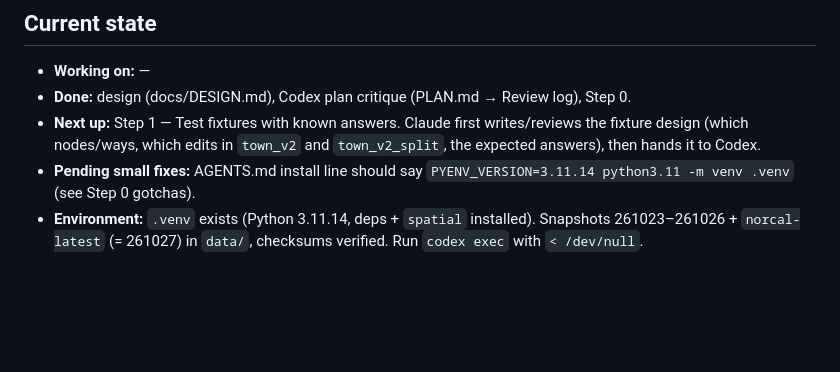
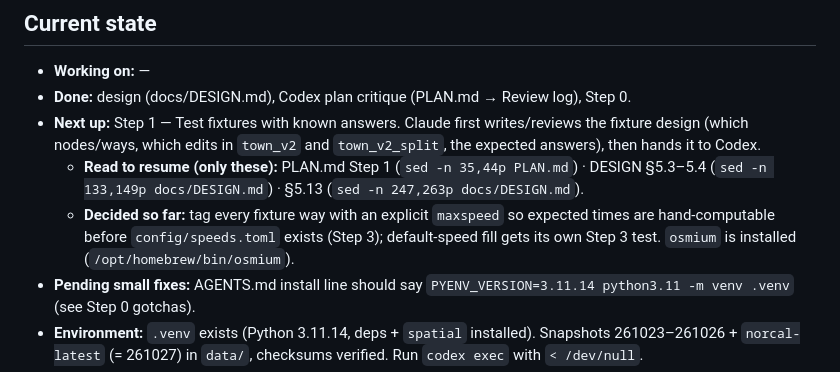
Before and after one commit to jar-narvz/route-impact, a Markdown page: PROGRESS.md, the part around the change. Rendered like a GitHub page; blank space fills up the shorter version.

Commit message:
Add resume pointers to progress

```diff
--- a/PROGRESS.md
+++ b/PROGRESS.md
@@ -4,6 +4,8 @@
 - **Working on:** —
 - **Done:** design (docs/DESIGN.md), Codex plan critique (PLAN.md → Review log), Step 0.
 - **Next up:** Step 1 — Test fixtures with known answers. Claude first writes/reviews the fixture design (which nodes/ways, which edits in `town_v2` and `town_v2_split`, the expected answers), then hands it to Codex.
+  - **Read to resume (only these):** PLAN.md Step 1 (`sed -n 35,44p PLAN.md`) · DESIGN §5.3–5.4 (`sed -n 133,149p docs/DESIGN.md`) · §5.13 (`sed -n 247,263p docs/DESIGN.md`).
+  - **Decided so far:** tag every fixture way with an explicit `maxspeed` so expected times are hand-computable before `config/speeds.toml` exists (Step 3); default-speed fill gets its own Step 3 test. `osmium` is installed (`/opt/homebrew/bin/osmium`).
 - **Pending small fixes:** AGENTS.md install line should say `PYENV_VERSION=3.11.14 python3.11 -m venv .venv` (see Step 0 gotchas).
 - **Environment:** `.venv` exists (Python 3.11.14, deps + `spatial` installed). Snapshots 261023–261026 + `norcal-latest` (= 261027) in `data/`, checksums verified. Run `codex exec` with `< /dev/null`.
 - **Blockers:** none
```
